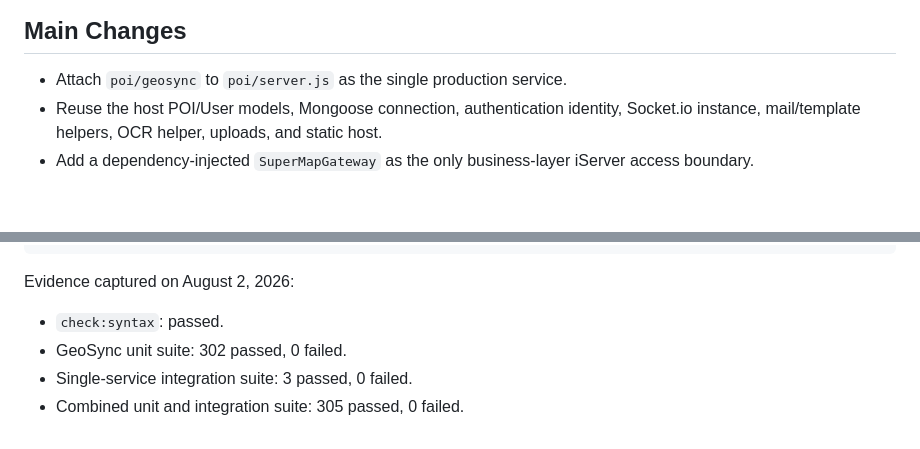
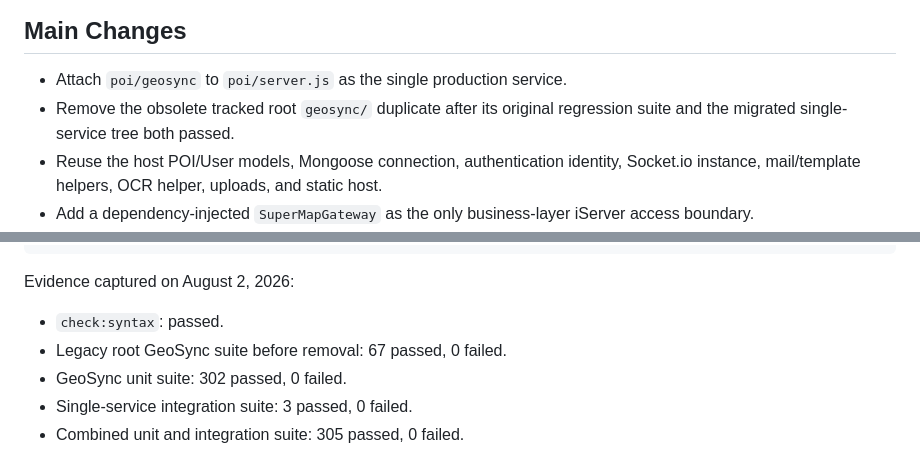
Before and after one commit to POI-System/GeoSync, a Markdown page: poi/geosync/LZY_TO_MAIN_PR.md, 2 parts joined by grey strips. GitHub-like rendering; blank space fills up the shorter version.

```diff
--- a/poi/geosync/LZY_TO_MAIN_PR.md
+++ b/poi/geosync/LZY_TO_MAIN_PR.md
@@ -18,6 +18,8 @@ GeoSync is attached through dependency injection before static files and before
 ## Main Changes
 
 - Attach `poi/geosync` to `poi/server.js` as the single production service.
+- Remove the obsolete tracked root `geosync/` duplicate after its original
+  regression suite and the migrated single-service tree both passed.
 - Reuse the host POI/User models, Mongoose connection, authentication identity,
   Socket.io instance, mail/template helpers, OCR helper, uploads, and static host.
 - Add a dependency-injected `SuperMapGateway` as the only business-layer iServer
@@ -101,6 +103,7 @@ Run from `D:\poi项目\poi` after all changes are stable:
 Evidence captured on August 2, 2026:
 
 - `check:syntax`: passed.
+- Legacy root GeoSync suite before removal: 67 passed, 0 failed.
 - GeoSync unit suite: 302 passed, 0 failed.
 - Single-service integration suite: 3 passed, 0 failed.
 - Combined unit and integration suite: 305 passed, 0 failed.
```
Also changed, not shown: poi/geosync/DEPLOYMENT_RECOVERY.md (+4 -0 lines).
